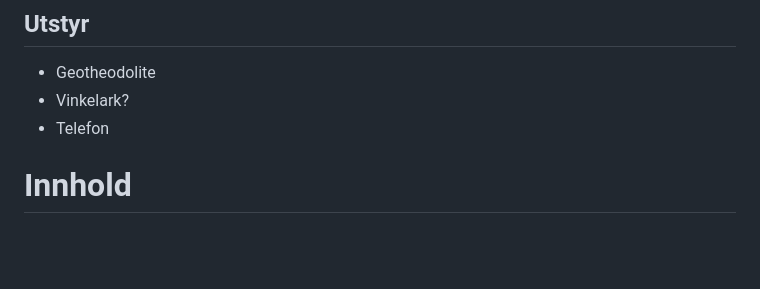
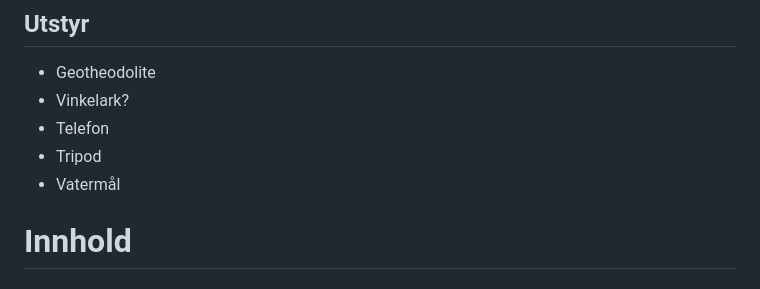
Before and after one commit to tncrdk/ELMAG-prosjekt, a Markdown page: Planlegging/prosjektplan.md, the part around the change. Drawn GitHub-style; blank space fills up the shorter version.

Commit message:
oppdatere utstyrsliste

```diff
--- a/Planlegging/prosjektplan.md
+++ b/Planlegging/prosjektplan.md
@@ -53,6 +53,8 @@ De som lager kart har kanskje funnet enda mer nøyaktig geografisk nord. Bruke g
 - Geotheodolite
 - Vinkelark?
 - Telefon
+- Tripod
+- Vatermål
 
 # Innhold
 ## Prosjektplanen skal inneholde:
```
